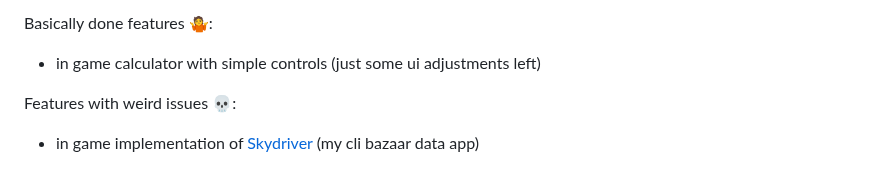
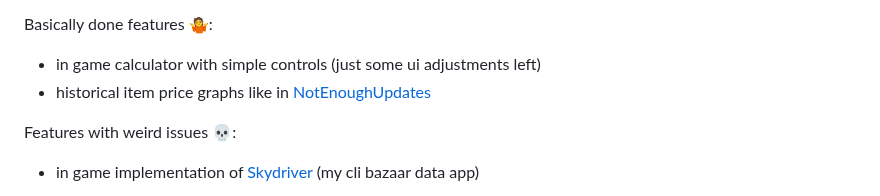
Before and after one commit to kociumba/kutils, a Markdown page: README.md, the part around one of its changes. Drawn GitHub-style.

Commit message:
price change graph mostly works now

```diff
--- a/README.md
+++ b/README.md
@@ -57,6 +57,7 @@ Implemented features:
 
 Basically done features 🤷:
 - in game calculator with simple controls (just some ui adjustments left)
+- historical item price graphs like in [NotEnoughUpdates](https://github.com/NotEnoughUpdates/NotEnoughUpdates)
 
 Features with weird issues 💀:
 - in game implementation of [Skydriver](https://www.github.com/kociumba/Skydriver) (my cli bazaar data app)
```
Also changed, not shown: other parts of README.md (+5 -0 lines), assets/img_1.png (added), 3 other files.
